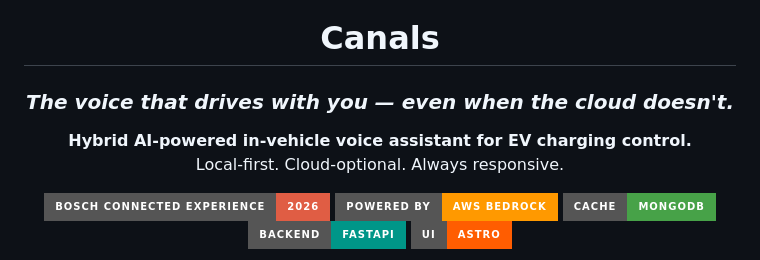
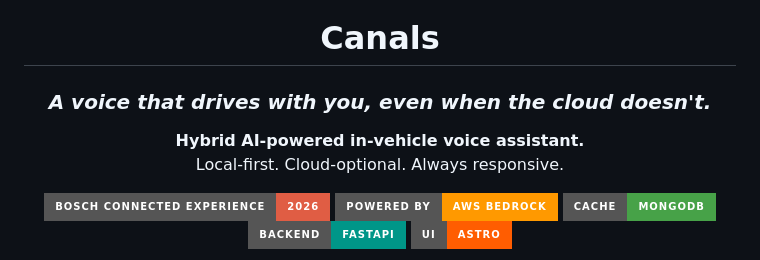
Before and after one commit to Bosch-Connected-Experience-26/Canals, a Markdown page: README.md, the part around the change. Rendered like a GitHub page; badges without logos.

```diff
--- a/README.md
+++ b/README.md
@@ -2,9 +2,9 @@
 
 #  Canals
 
-### *The voice that drives with you — even when the cloud doesn't.*
+### *A voice that drives with you, even when the cloud doesn't.*
 
-**Hybrid AI-powered in-vehicle voice assistant for EV charging control.**
+**Hybrid AI-powered in-vehicle voice assistant.**
 Local-first. Cloud-optional. Always responsive.
 
 [![BCX26](https://img.shields.io/badge/Bosch%20Connected%20Experience-2026-red?style=for-the-badge)](https://bcw.bosch-connected-world.com/)
```
